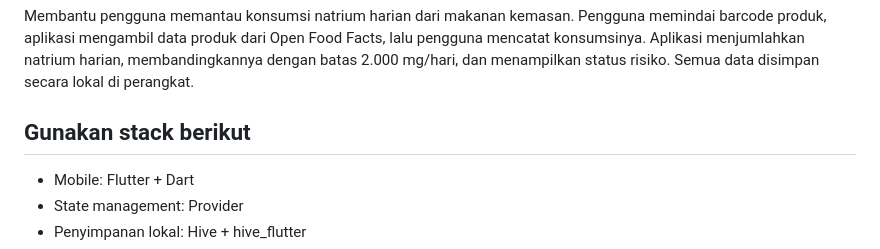
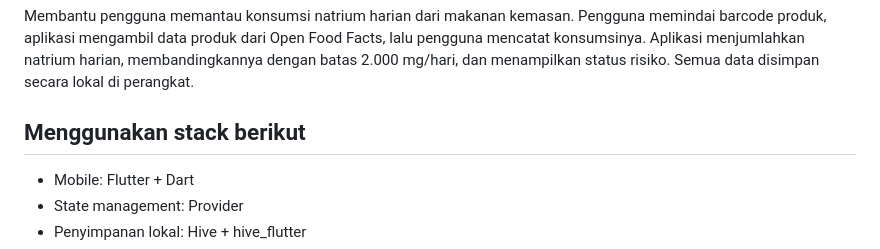
Before and after one commit to stephaniiecdr/SodiScan, a Markdown page: Architecture.md, the part around the change. GitHub-like rendering.

Commit message:
Fix typo in Architecture.md section header

```diff
--- a/Architecture.md
+++ b/Architecture.md
@@ -4,7 +4,7 @@ Bangun sebuah aplikasi mobile sederhana bernama **SodiScan**.
 ## Tujuan
 Membantu pengguna memantau konsumsi natrium harian dari makanan kemasan. Pengguna memindai barcode produk, aplikasi mengambil data produk dari Open Food Facts, lalu pengguna mencatat konsumsinya. Aplikasi menjumlahkan natrium harian, membandingkannya dengan batas 2.000 mg/hari, dan menampilkan status risiko. Semua data disimpan secara lokal di perangkat.
 
-## Gunakan stack berikut
+## Menggunakan stack berikut
 * Mobile: Flutter + Dart
 * State management: Provider
 * Penyimpanan lokal: Hive + hive_flutter
```
